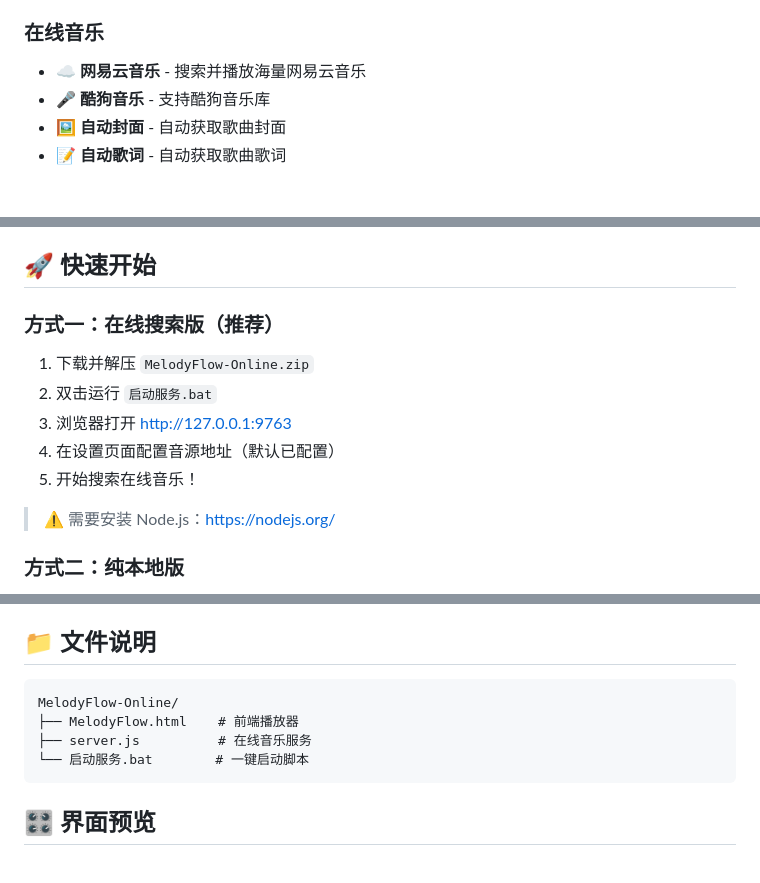
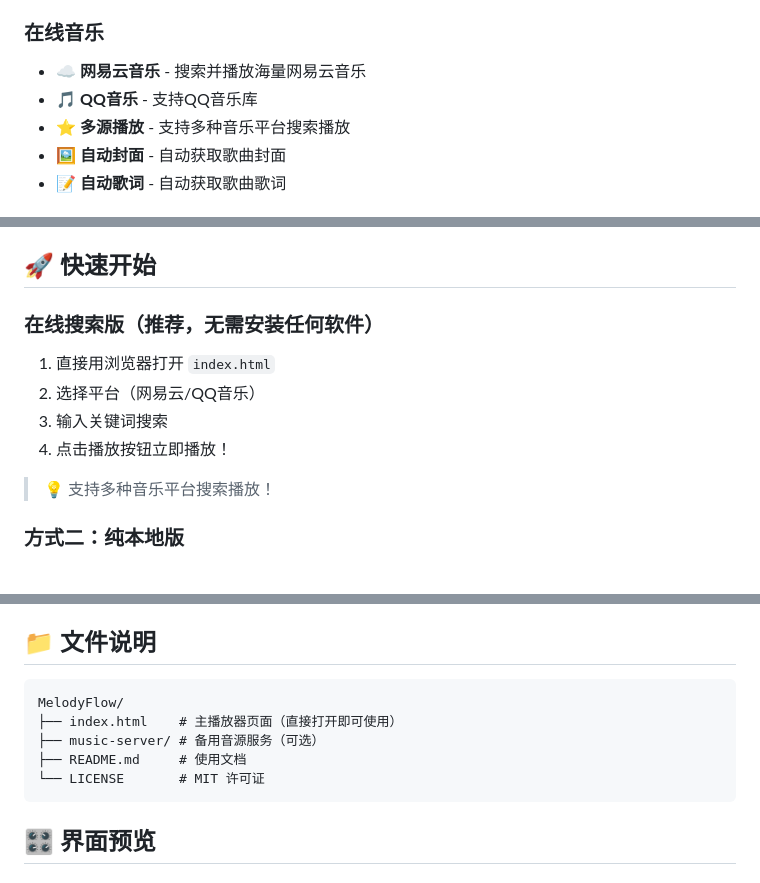
Before and after one commit to huqingyuan-Python/MelodyFlow, a Markdown page: README.md, 3 parts joined by grey strips. Rendered like a GitHub page.

Commit message:
docs: 和谐 README 中敏感字样，移除 VIP/免费 相关描述

````diff
--- a/README.md
+++ b/README.md
@@ -31,7 +31,8 @@
 
 ### 在线音乐
 - ☁️ **网易云音乐** - 搜索并播放海量网易云音乐
-- 🎤 **酷狗音乐** - 支持酷狗音乐库
+- 🎵 **QQ音乐** - 支持QQ音乐库
+- ⭐ **多源播放** - 支持多种音乐平台搜索播放
 - 🖼️ **自动封面** - 自动获取歌曲封面
 - 📝 **自动歌词** - 自动获取歌曲歌词
 
@@ -49,15 +50,14 @@
 
 ## 🚀 快速开始
 
-### 方式一：在线搜索版（推荐）
+### 在线搜索版（推荐，无需安装任何软件）
 
-1. 下载并解压 `MelodyFlow-Online.zip`
-2. 双击运行 `启动服务.bat`
-3. 浏览器打开 http://127.0.0.1:9763
-4. 在设置页面配置音源地址（默认已配置）
-5. 开始搜索在线音乐！
+1. 直接用浏览器打开 `index.html`
+2. 选择平台（网易云/QQ音乐）
+3. 输入关键词搜索
+4. 点击播放按钮立即播放！
 
-> ⚠️ 需要安装 Node.js：https://nodejs.org/
+> 💡 支持多种音乐平台搜索播放！
 
 ### 方式二：纯本地版
 
@@ -134,10 +134,11 @@ open index.html
 ## 📁 文件说明
 
 ```
-MelodyFlow-Online/
-├── MelodyFlow.html    # 前端播放器
-├── server.js          # 在线音乐服务
-└── 启动服务.bat        # 一键启动脚本
+MelodyFlow/
+├── index.html    # 主播放器页面（直接打开即可使用）
+├── music-server/ # 备用音源服务（可选）
+├── README.md     # 使用文档
+└── LICENSE       # MIT 许可证
 ```
 
 ## 🎛️ 界面预览
````
Also changed, not shown: other parts of README.md (+2 -2 lines).
